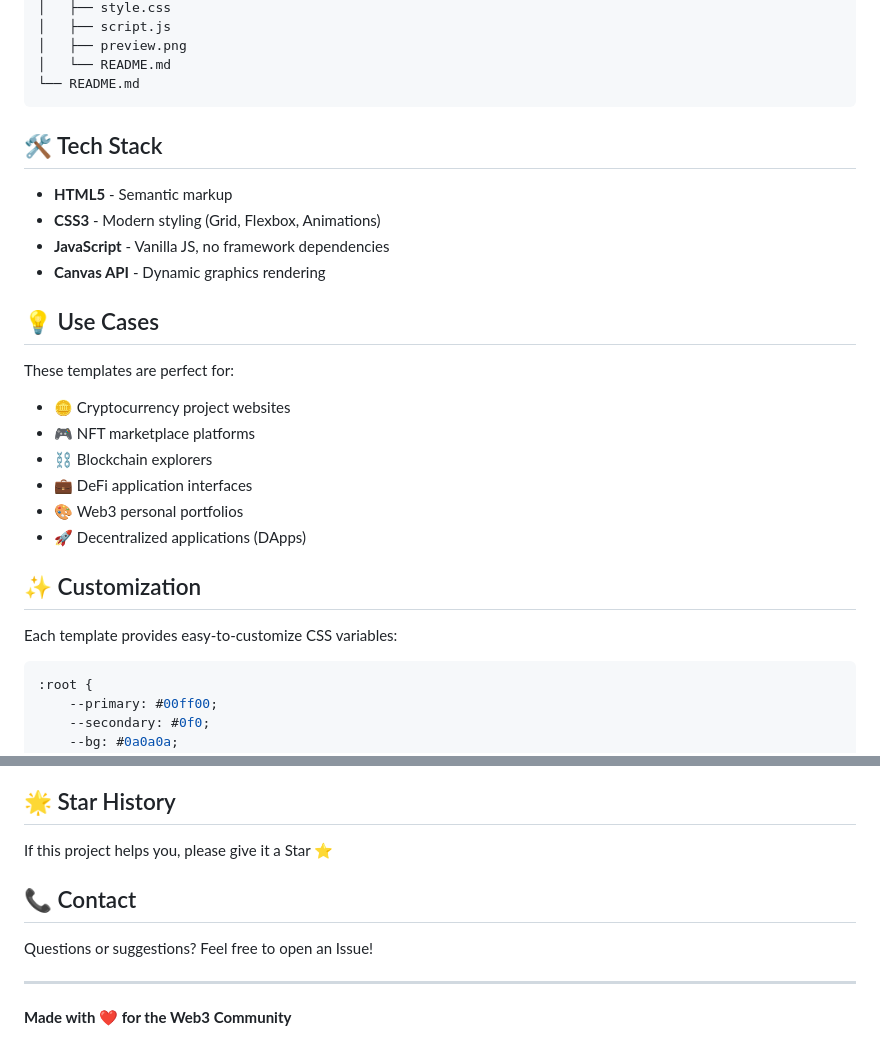
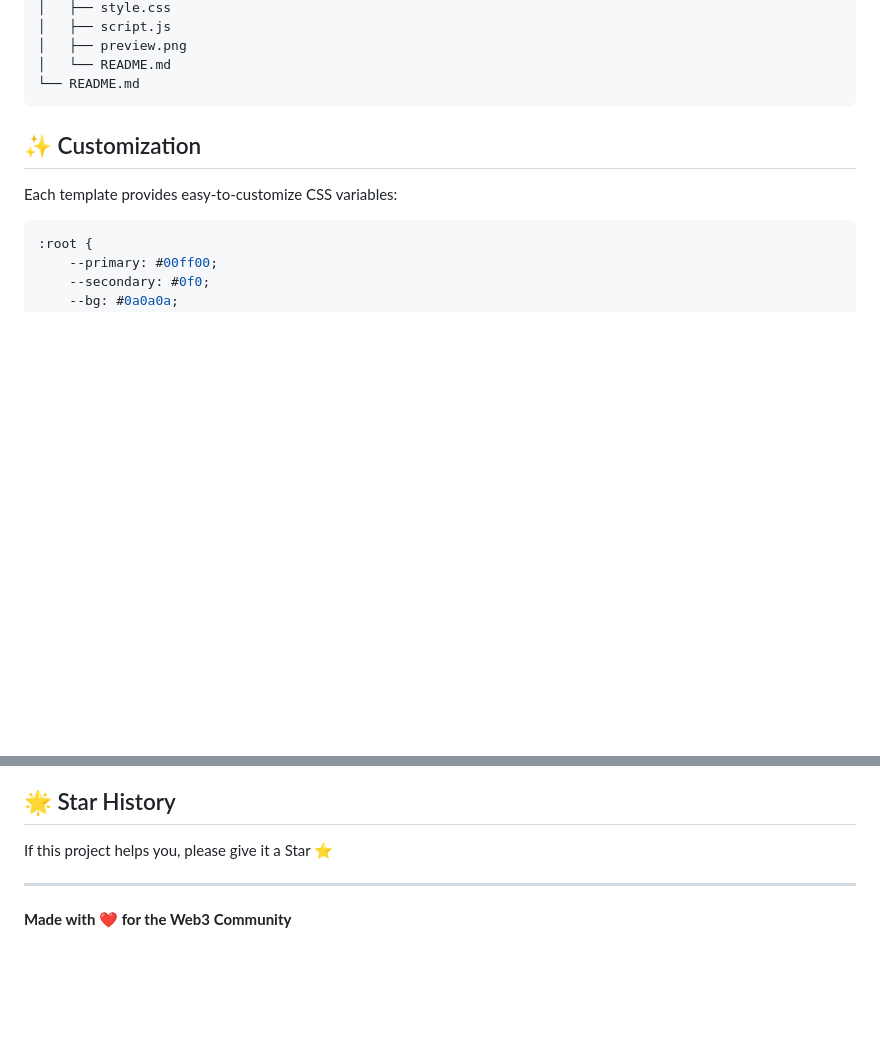
Before and after one commit to HEXAUX/web3-templates, a Markdown page: README.md, 2 parts joined by grey strips. GitHub-like rendering; blank space fills up the shorter version.

````diff
--- a/README.md
+++ b/README.md
@@ -119,22 +119,6 @@ web3-templates/
 └── README.md
 ```
 
-## 🛠️ Tech Stack
-
-- **HTML5** - Semantic markup
-- **CSS3** - Modern styling (Grid, Flexbox, Animations)
-- **JavaScript** - Vanilla JS, no framework dependencies
-- **Canvas API** - Dynamic graphics rendering
-
-## 💡 Use Cases
-
-These templates are perfect for:
-- 🪙 Cryptocurrency project websites
-- 🎮 NFT marketplace platforms
-- ⛓️ Blockchain explorers
-- 💼 DeFi application interfaces
-- 🎨 Web3 personal portfolios
-- 🚀 Decentralized applications (DApps)
 
 ## ✨ Customization
 
@@ -175,10 +159,6 @@ MIT License - Free to use, please retain original author information
 
 If this project helps you, please give it a Star ⭐️
 
-## 📞 Contact
-
-Questions or suggestions? Feel free to open an Issue!
-
 ---
 
 **Made with ❤️ for the Web3 Community**
````
